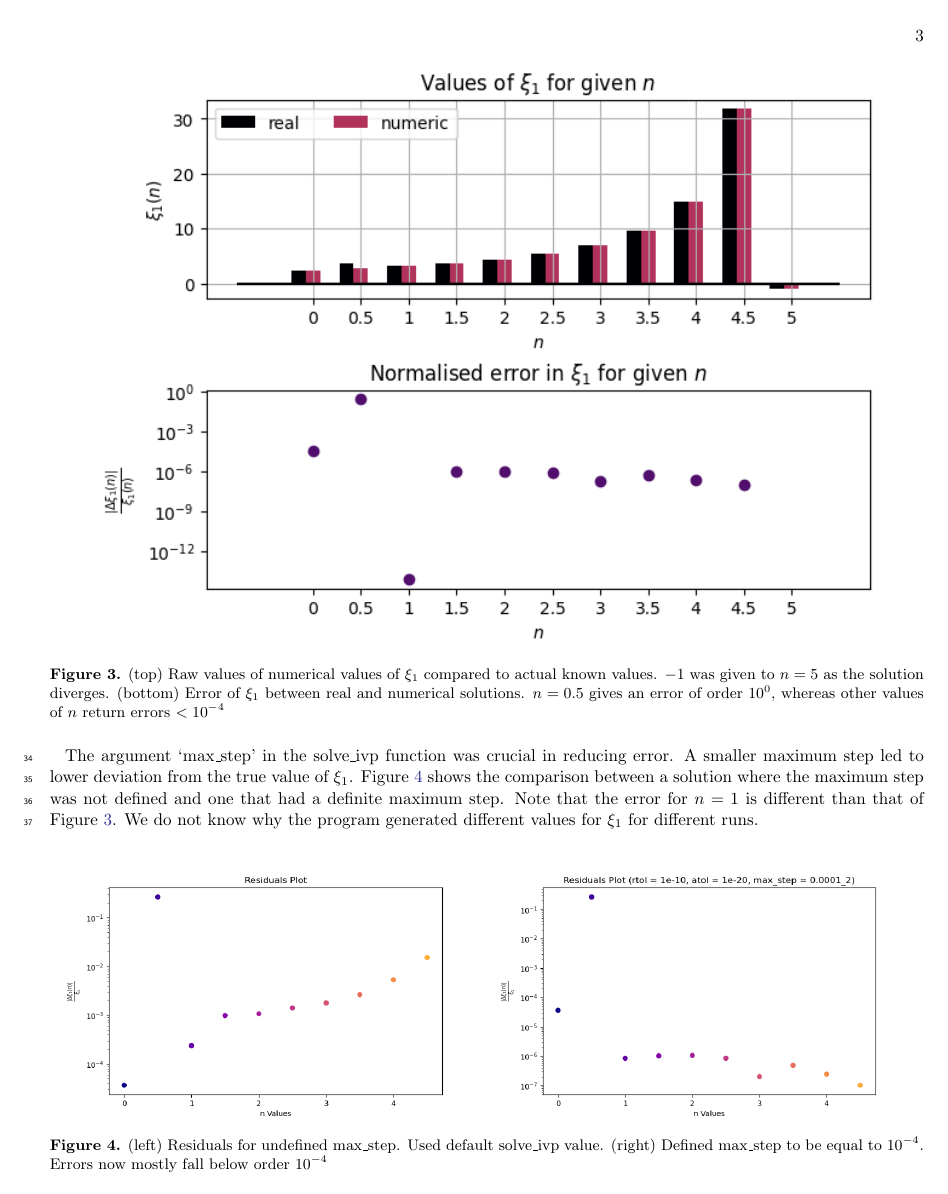
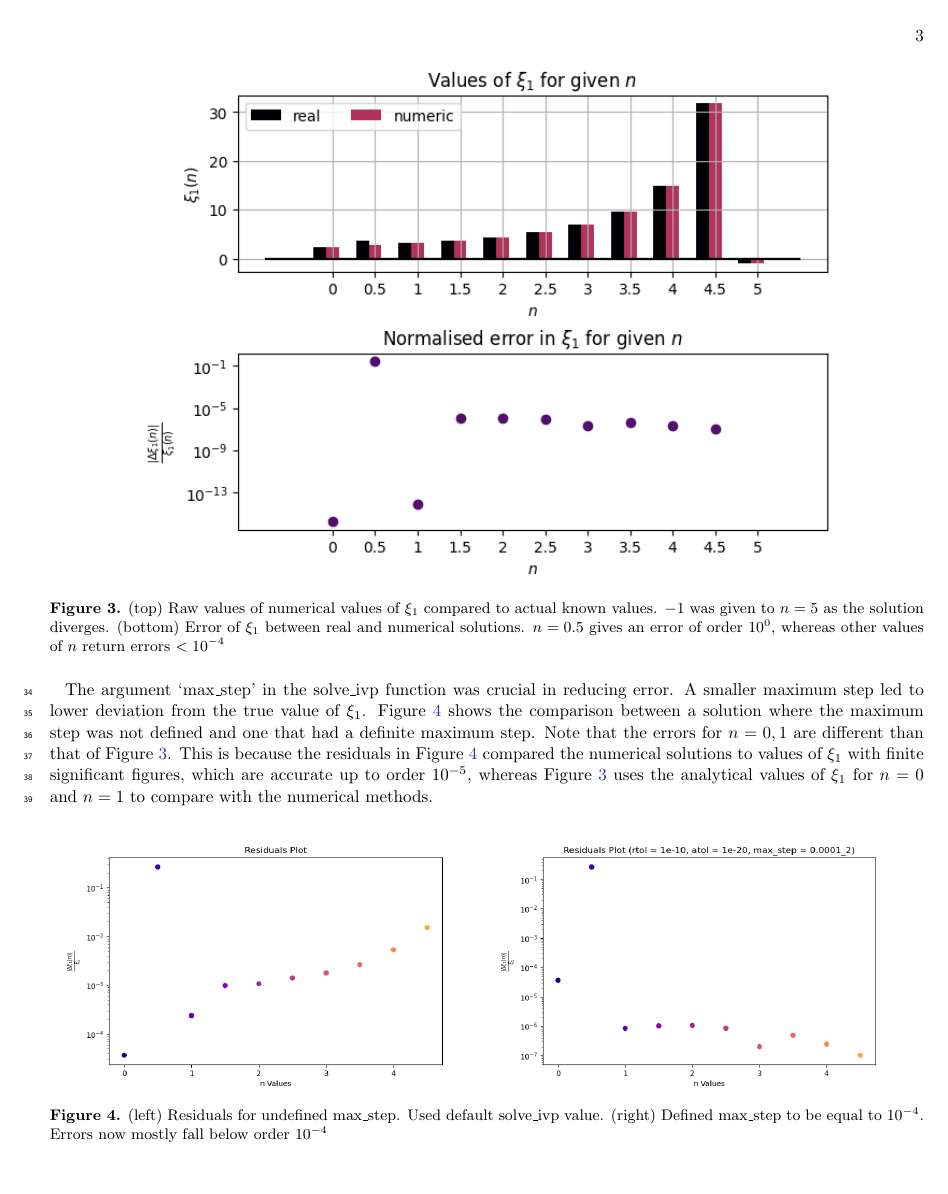
Before and after one commit to ShuoChen777/Lane-emden, a LaTeX paper (CTA200_project/sample701.tex): page 3 of 4. Compiled offline with pdfLaTeX.

Commit message:
updated residuals for increased accuracy

```diff
--- a/CTA200_project/sample701.tex
+++ b/CTA200_project/sample701.tex
@@ -312,14 +312,14 @@ The solutions for other values of $n$ were then generated, shown in Figure \ref{
 
 \begin{figure}[ht!]
     \centering
-    \includegraphics[width=0.9\linewidth]{varn_residual.png}
+    \includegraphics[width=0.8\linewidth]{varn_residual.png}
     \caption{(top) Raw values of numerical values of $\xi_1$ compared to actual known values. $-1$ was given to $n=5$ as the solution diverges. (bottom) Error of $\xi_1$ between real and numerical solutions. $n=0.5$ gives an error of order $10^0$, whereas other values of $n$ return errors $<10^{-4}$}
     \label{fig:varn_res}
 \end{figure}
 
 \newpage
 
-The argument `max\_step' in the solve\_ivp function was crucial in reducing error. A smaller maximum step led to lower deviation from the true value of $\xi_1$. Figure \ref{fig:good_bad_res} shows the comparison between a solution where the maximum step was not defined and one that had a definite maximum step. Note that the error for $n=1$ is different than that of Figure \ref{fig:varn_res}. We do not know why the program generated different values for $\xi_1$ for different runs.
+The argument `max\_step' in the solve\_ivp function was crucial in reducing error. A smaller maximum step led to lower deviation from the true value of $\xi_1$. Figure \ref{fig:good_bad_res} shows the comparison between a solution where the maximum step was not defined and one that had a definite maximum step. Note that the errors for $n=0,1$ are different than that of Figure \ref{fig:varn_res}. This is because the residuals in Figure \ref{fig:good_bad_res} compared the numerical solutions to values of $\xi_1$ with finite significant figures, which are accurate up to order $10^{-5}$, whereas Figure \ref{fig:varn_res} uses the analytical values of $\xi_1$ for $n=0$ and $n=1$ to compare with the numerical methods.
 
 \begin{figure}[ht!]
     \centering
```
Also changed, not shown: CTA200_project.pdf, CTA200_project/AuthorChargeInfographic.png (added), CTA200_project/orcid-ID.png (added), CTA200_project/varn_residual.png, 3 other files.
